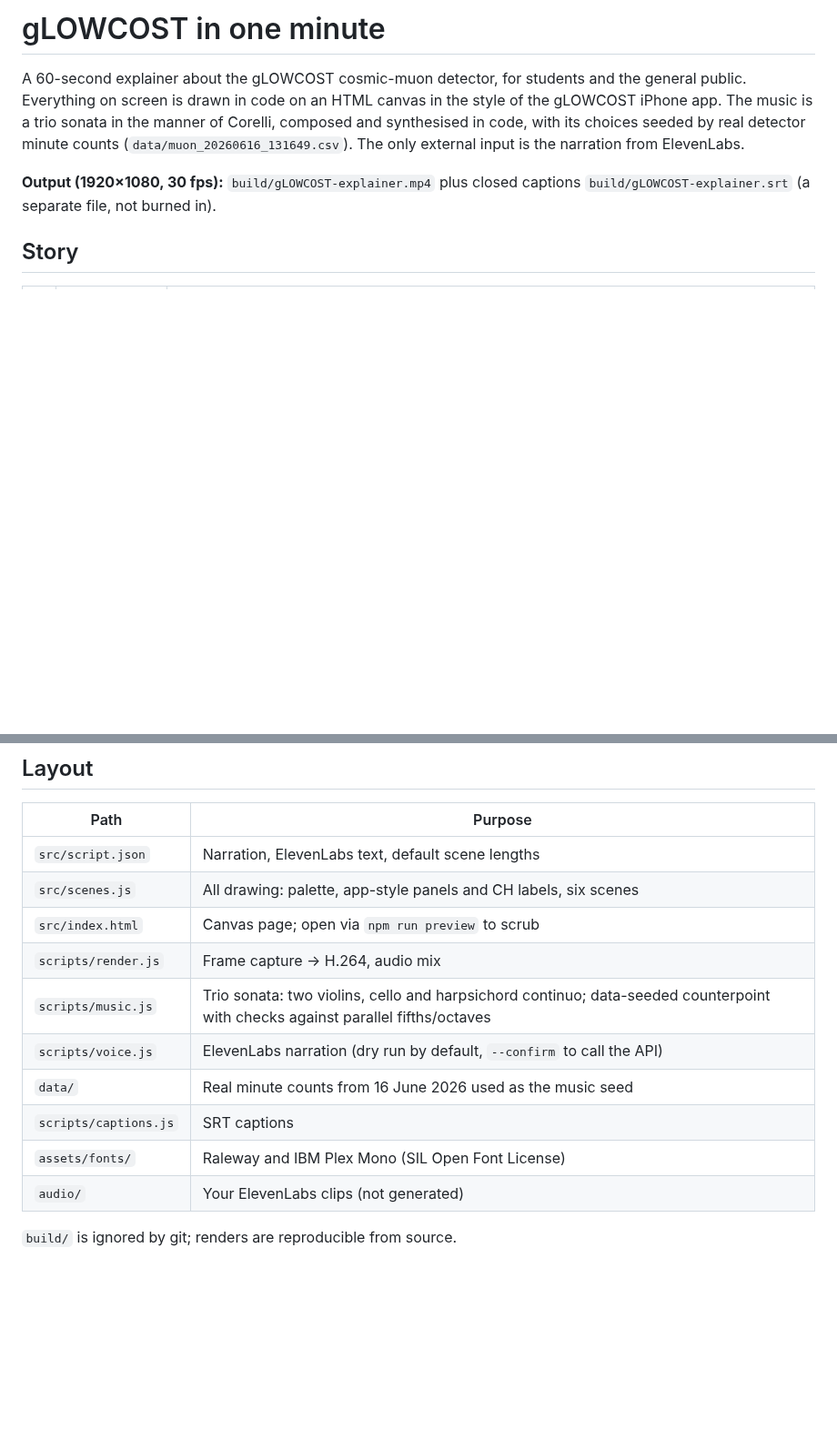
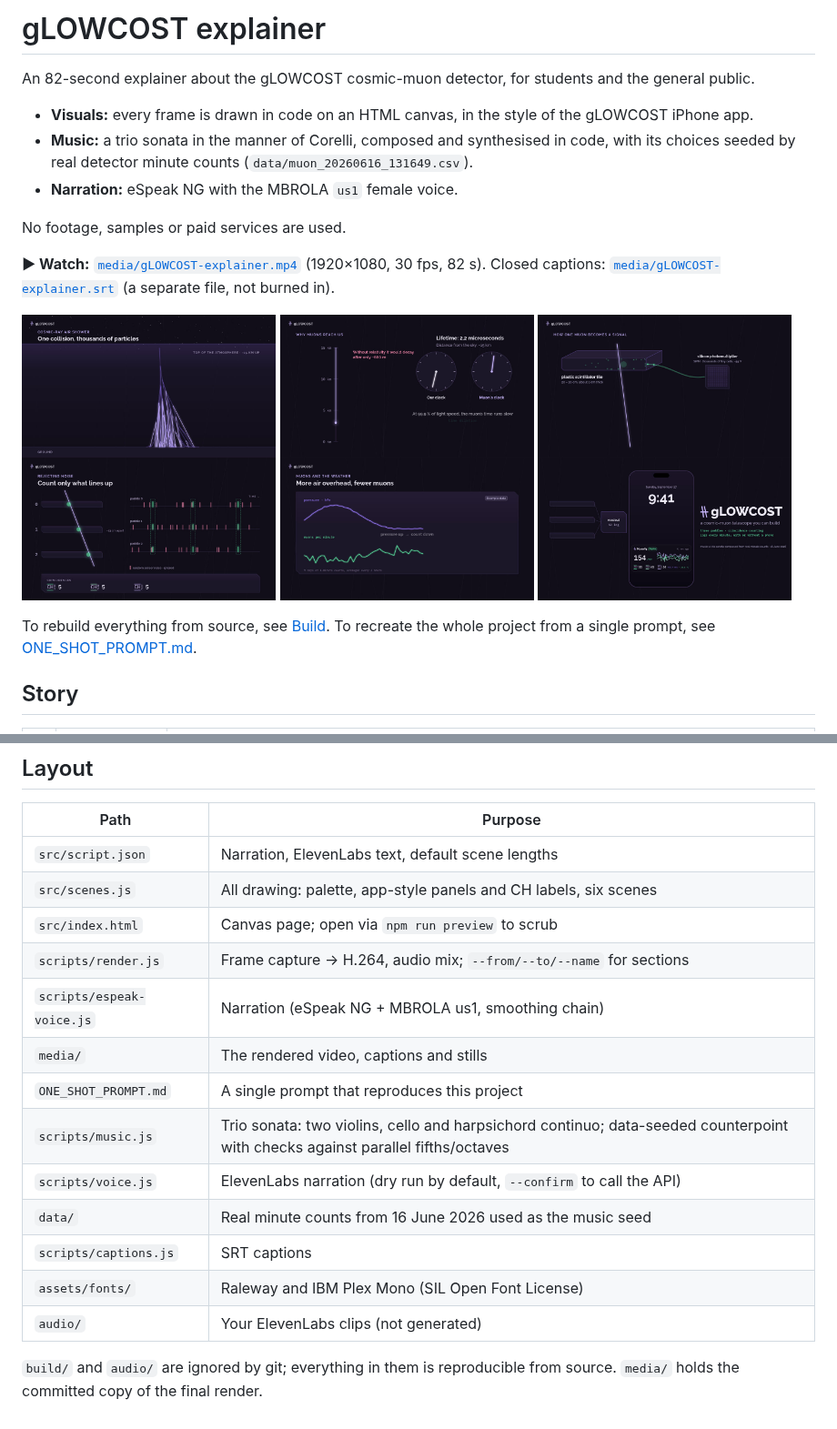
Before and after one commit to muonTelescope/minute-opus-explainer, a Markdown page: README.md, 2 parts joined by grey strips. Shown at 91% size. GitHub-like rendering; pictures changed too: media/still-20.jpg (added), media/still-33.jpg (added), media/still-50.jpg (added); blank space fills up the shorter version.

```diff
--- a/README.md
+++ b/README.md
@@ -1,8 +1,24 @@
-# gLOWCOST in one minute
+# gLOWCOST explainer
 
-A 60-second explainer about the gLOWCOST cosmic-muon detector, for students and the general public. Everything on screen is drawn in code on an HTML canvas in the style of the gLOWCOST iPhone app. The music is a trio sonata in the manner of Corelli, composed and synthesised in code, with its choices seeded by real detector minute counts (`data/muon_20260616_131649.csv`). The only external input is the narration from ElevenLabs.
+An 82-second explainer about the gLOWCOST cosmic-muon detector, for students and the general public.
+- **Visuals:** every frame is drawn in code on an HTML canvas, in the style of the gLOWCOST iPhone app.
+- **Music:** a trio sonata in the manner of Corelli, composed and synthesised in code, with its choices seeded by real detector minute counts (`data/muon_20260616_131649.csv`).
+- **Narration:** eSpeak NG with the MBROLA `us1` female voice.
 
-**Output (1920×1080, 30 fps):** `build/gLOWCOST-explainer.mp4` plus closed captions `build/gLOWCOST-explainer.srt` (a separate file, not burned in).
+No footage, samples or paid services are used.
+
+**▶ Watch:** [`media/gLOWCOST-explainer.mp4`](media/gLOWCOST-explainer.mp4) (1920×1080, 30 fps, 82 s). Closed captions: [`media/gLOWCOST-explainer.srt`](media/gLOWCOST-explainer.srt) (a separate file, not burned in).
+
+<p>
+<img src="media/still-8.jpg" width="32%" alt="Cosmic-ray air shower">
+<img src="media/still-20.jpg" width="32%" alt="Time dilation clocks and altitude ruler">
+<img src="media/still-33.jpg" width="32%" alt="Scintillator, fibre, SiPM and amplified pulse">
+<img src="media/still-50.jpg" width="32%" alt="Coincidence counting across three paddles">
+<img src="media/still-63.jpg" width="32%" alt="Pressure and muon rate, example data">
+<img src="media/still-77.jpg" width="32%" alt="Detector, phone Live Activity and title">
+</p>
+
+To rebuild everything from source, see [Build](#build). To recreate the whole project from a single prompt, see [ONE_SHOT_PROMPT.md](ONE_SHOT_PROMPT.md).
 
 ## Story
 
@@ -48,7 +84,10 @@ Follow [ELEVENLABS.md](ELEVENLABS.md), or run `ELEVENLABS_API_KEY=… node scrip
 | `src/script.json` | Narration, ElevenLabs text, default scene lengths |
 | `src/scenes.js` | All drawing: palette, app-style panels and CH labels, six scenes |
 | `src/index.html` | Canvas page; open via `npm run preview` to scrub |
-| `scripts/render.js` | Frame capture → H.264, audio mix |
+| `scripts/render.js` | Frame capture → H.264, audio mix; `--from/--to/--name` for sections |
+| `scripts/espeak-voice.js` | Narration (eSpeak NG + MBROLA us1, smoothing chain) |
+| `media/` | The rendered video, captions and stills |
+| `ONE_SHOT_PROMPT.md` | A single prompt that reproduces this project |
 | `scripts/music.js` | Trio sonata: two violins, cello and harpsichord continuo; data-seeded counterpoint with checks against parallel fifths/octaves |
 | `scripts/voice.js` | ElevenLabs narration (dry run by default, `--confirm` to call the API) |
 | `data/` | Real minute counts from 16 June 2026 used as the music seed |
@@ -56,4 +95,4 @@ Follow [ELEVENLABS.md](ELEVENLABS.md), or run `ELEVENLABS_API_KEY=… node scrip
 | `assets/fonts/` | Raleway and IBM Plex Mono (SIL Open Font License) |
 | `audio/` | Your ElevenLabs clips (not generated) |
 
-`build/` is ignored by git; renders are reproducible from source.
+`build/` and `audio/` are ignored by git; everything in them is reproducible from source. `media/` holds the committed copy of the final render.
```
Also changed, not shown: other parts of README.md (+25 -5 lines), ELEVENLABS.md (+2 -0 lines), ONE_SHOT_PROMPT.md (added, +211 -0 lines), 2 other files.
